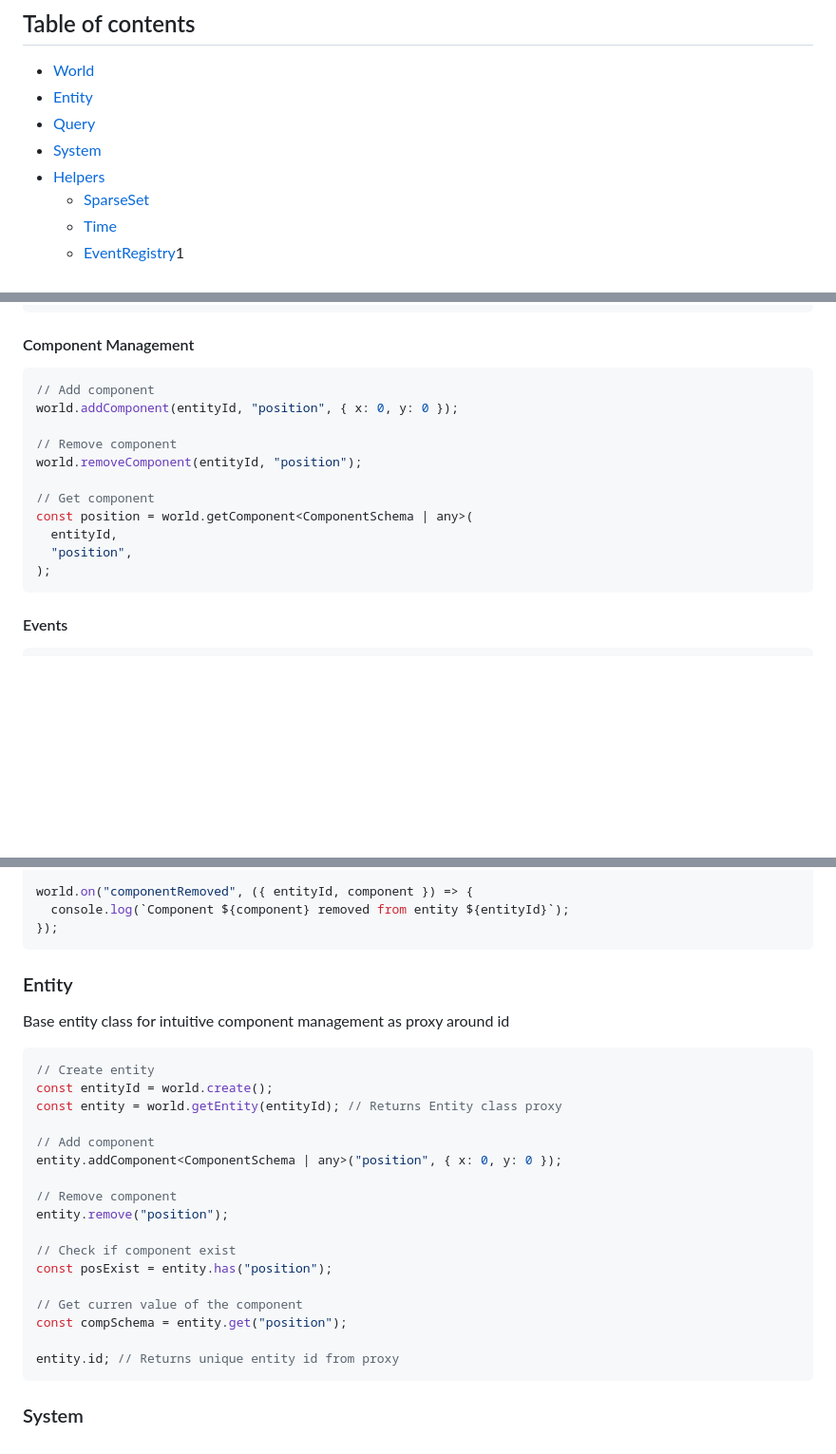
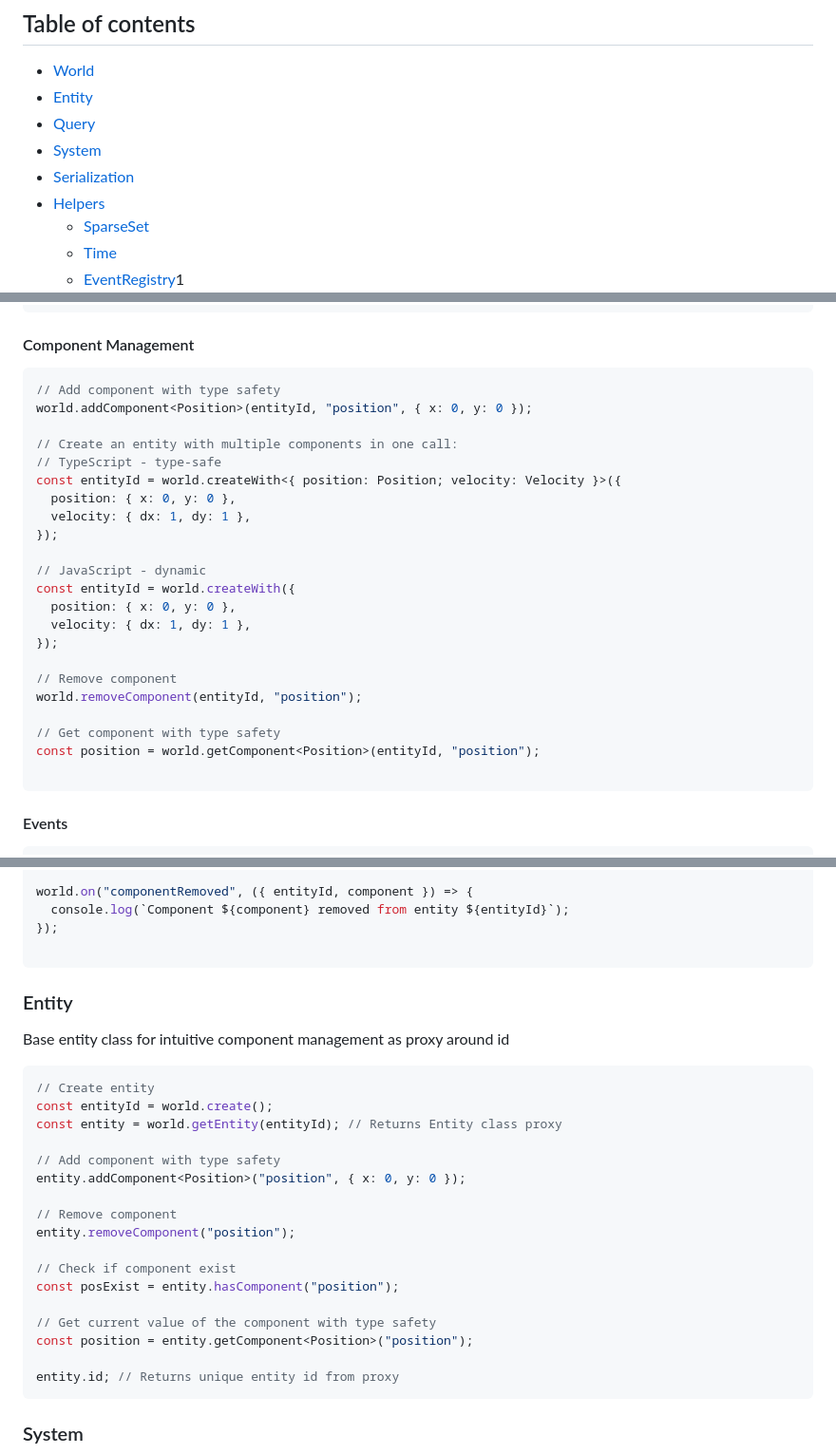
Before and after one commit to cammyb1/jael, a Markdown page: docs/api-reference.md, 3 parts joined by grey strips. Shown at 95% size. GitHub-like rendering; blank space fills up the shorter version.

````diff
--- a/docs/api-reference.md
+++ b/docs/api-reference.md
@@ -8,6 +8,7 @@ Here you can find all the documentation relative to the classes that uses this l
 - [Entity](#entity)
 - [Query](#query)
 - [System](#system)
+- [Serialization](#serialization)
 - [Helpers](#helpers)
   - [SparseSet](#sparseset)
   - [Time](#time)
@@ -34,17 +35,28 @@ const exists = world.exist(entityId);
 #### Component Management
 
 ```typescript
-// Add component
-world.addComponent(entityId, "position", { x: 0, y: 0 });
+// Add component with type safety
+world.addComponent<Position>(entityId, "position", { x: 0, y: 0 });
+
+// Create an entity with multiple components in one call:
+// TypeScript - type-safe
+const entityId = world.createWith<{ position: Position; velocity: Velocity }>({
+  position: { x: 0, y: 0 },
+  velocity: { dx: 1, dy: 1 },
+});
+
+// JavaScript - dynamic
+const entityId = world.createWith({
+  position: { x: 0, y: 0 },
+  velocity: { dx: 1, dy: 1 },
+});
 
 // Remove component
 world.removeComponent(entityId, "position");
 
-// Get component
-const position = world.getComponent<ComponentSchema | any>(
-  entityId,
-  "position",
-);
+// Get component with type safety
+const position = world.getComponent<Position>(entityId, "position");
+
 ```
 
 #### Events
@@ -66,6 +78,7 @@ world.on("componentAdded", ({ entityId, component }) => {
 world.on("componentRemoved", ({ entityId, component }) => {
   console.log(`Component ${component} removed from entity ${entityId}`);
 });
+
 ```
 
 ### Entity
@@ -77,17 +90,17 @@ Base entity class for intuitive component management as proxy around id
 const entityId = world.create();
 const entity = world.getEntity(entityId); // Returns Entity class proxy
 
-// Add component
-entity.addComponent<ComponentSchema | any>("position", { x: 0, y: 0 });
+// Add component with type safety
+entity.addComponent<Position>("position", { x: 0, y: 0 });
 
 // Remove component
-entity.remove("position");
+entity.removeComponent("position");
 
 // Check if component exist
-const posExist = entity.has("position");
+const posExist = entity.hasComponent("position");
 
-// Get curren value of the component
-const compSchema = entity.get("position");
+// Get current value of the component with type safety
+const position = entity.getComponent<Position>("position");
 
 entity.id; // Returns unique entity id from proxy
 ```
````
Also changed, not shown: other parts of docs/api-reference.md (+62 -0 lines), README.md (+45 -2 lines).
